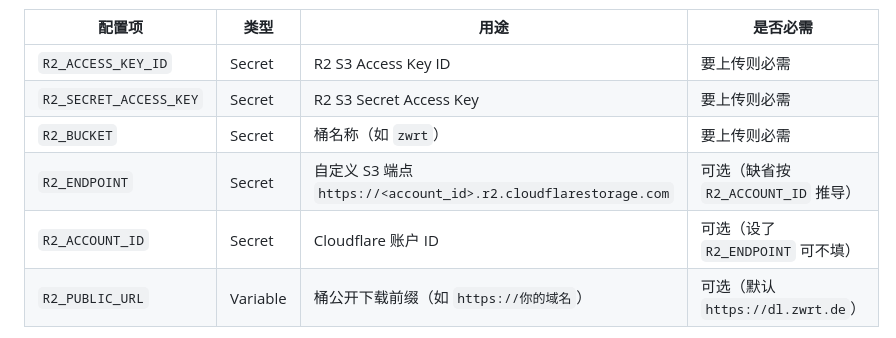
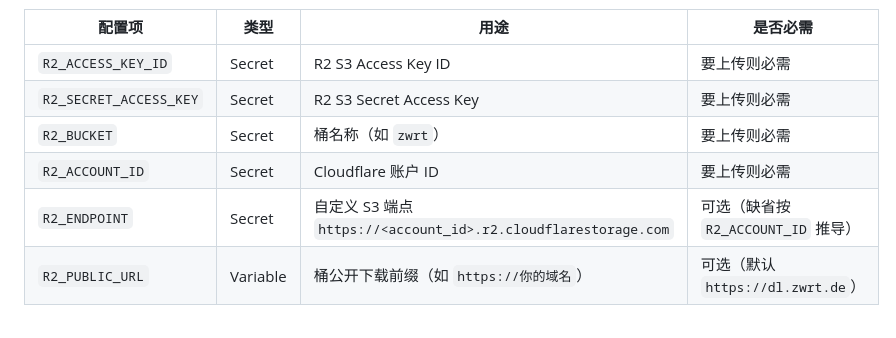
Before and after one commit to KuwiNet/ZWRT, a Markdown page: README.md, the part around the change. GitHub-like rendering.

```diff
--- a/README.md
+++ b/README.md
@@ -92,8 +92,8 @@
 | `R2_ACCESS_KEY_ID` | Secret | R2 S3 Access Key ID | 要上传则必需 |
 | `R2_SECRET_ACCESS_KEY` | Secret | R2 S3 Secret Access Key | 要上传则必需 |
 | `R2_BUCKET` | Secret | 桶名称（如 `zwrt`） | 要上传则必需 |
+| `R2_ACCOUNT_ID` | Secret | Cloudflare 账户 ID | 要上传则必需 |
 | `R2_ENDPOINT` | Secret | 自定义 S3 端点 `https://<account_id>.r2.cloudflarestorage.com` | 可选（缺省按 `R2_ACCOUNT_ID` 推导） |
-| `R2_ACCOUNT_ID` | Secret | Cloudflare 账户 ID | 可选（设了 `R2_ENDPOINT` 可不填） |
 | `R2_PUBLIC_URL` | Variable | 桶公开下载前缀（如 `https://你的域名`） | 可选（默认 `https://dl.zwrt.de`） |
 
 获取位置（Cloudflare 控制台）：Access Key → `R2` 管理 API 令牌；Account ID → 控制台首页右上角；Bucket → `R2` 创建桶；公开前缀 → 桶 `Settings → Public access`（或默认 `https://pub-<hash>.r2.dev`）。
```
